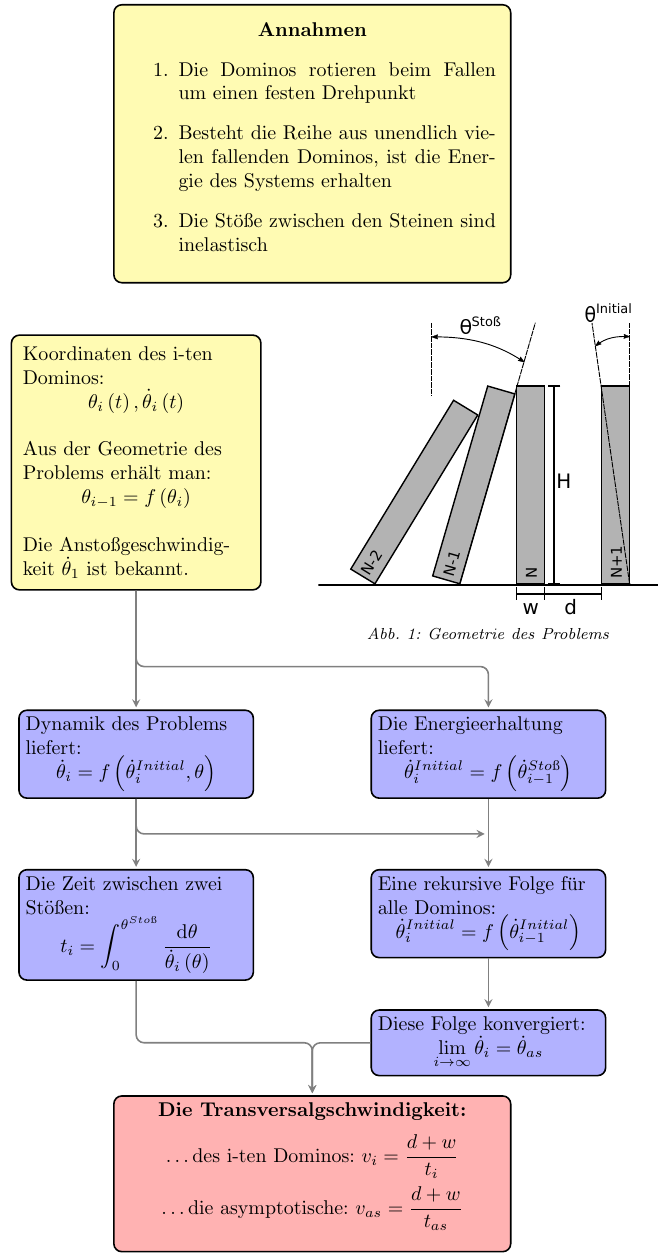
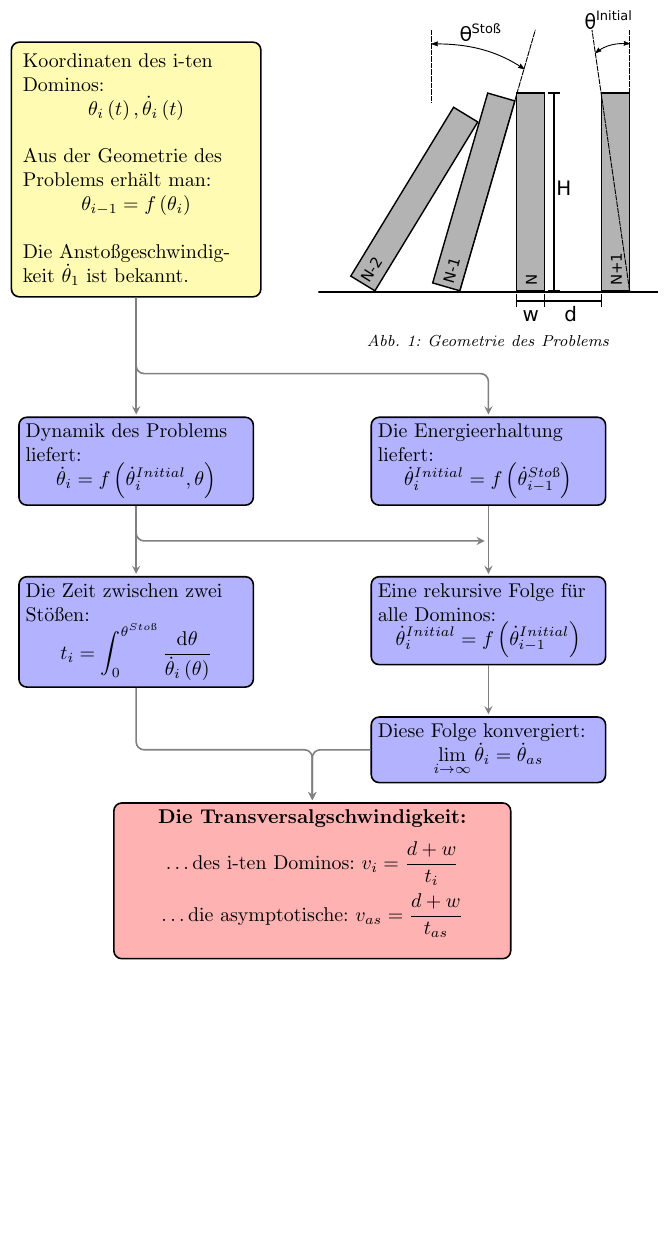
Before and after one commit to jerluebke/SOWAS, a LaTeX figure (poster/flowchart/main.tex): the whole page, the shorter picture padded with empty space. Compiled offline with pdfLaTeX.

Commit message:
flowchart v2 - without assumptions

```diff
--- a/poster/flowchart/main.tex
+++ b/poster/flowchart/main.tex
@@ -33,16 +33,16 @@
 \newcommand{\funcof}[2][f]{%
     #1\left(#2\right)
 }
-\newcommand{\asu}{%
-    \textbf{Annahmen}
-    \begin{enumerate}
-        \item Die Dominos rotieren beim Fallen um einen festen Drehpunkt
-        \item Besteht die Reihe aus unendlich vielen fallenden Dominos, ist die
-            Energie des Systems erhalten
-        \item Die Stöße zwischen den Steinen sind inelastisch
-    \end{enumerate}
-    % \bigskip
-}
+% \newcommand{\asu}{%
+%     \textbf{Annahmen}
+%     \begin{enumerate}
+%         \item Die Dominos rotieren beim Fallen um einen festen Drehpunkt
+%         \item Besteht die Reihe aus unendlich vielen fallenden Dominos, ist die
+%             Energie des Systems erhalten
+%         \item Die Stöße zwischen den Steinen sind inelastisch
+%     \end{enumerate}
+%     % \bigskip
+% }
 \newcommand{\start}{%
     Koordinaten des i-ten Dominos: \\
     \centerline{$\funcof[\thetai]{t}, \funcof[\thetaid]{t}$}
@@ -90,14 +90,14 @@
     align=center,
     anchor=north,
 ]
-\tikzstyle{intro} = [
-    rectangle,
-    rounded corners,
-    minimum width=7cm,
-    minimum height=1cm,
-    draw=black,
-    fill=yellow!30
-]
+% \tikzstyle{intro} = [
+%     rectangle,
+%     rounded corners,
+%     minimum width=7cm,
+%     minimum height=1cm,
+%     draw=black,
+%     fill=yellow!30
+% ]
 \tikzstyle{start} = [
     rectangle,
     rounded corners,
@@ -156,8 +156,8 @@
         & \node (lim) [proc]  {\limang}; \\
         & \\ & \\ & \\ & \\
     };
-    \node [intro, fit=(table-1-1)(table-7-2)] {\asu};
-    \node (res) [result, fit=(table-14-1)(table-17-2)] {\res};
+    % \node [intro, fit=(table-1-1)(table-7-2)] {\asu};
+    \node (res) [result, fit=(table-7-1)(table-10-2)] {\res};
     \graph [use existing nodes, edges={thick, black!50}] {%
         start -> dyn -> ti -> [vhv path=-2.079cm] res;
         start -> [vhv path=-3.6cm] ene -> ang -> lim -> [hv path] res;
```
Also changed, not shown: poster/flowchart/main.tex (2 more changed lines).
